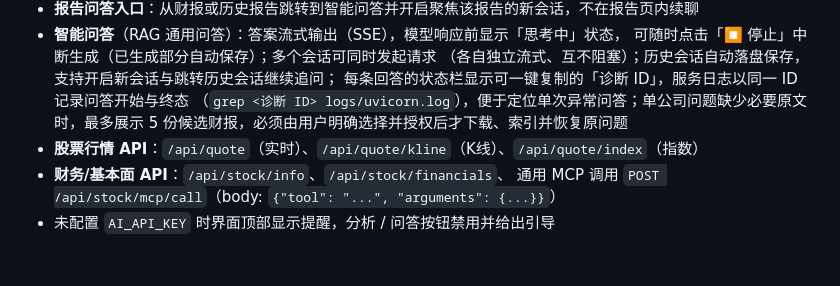
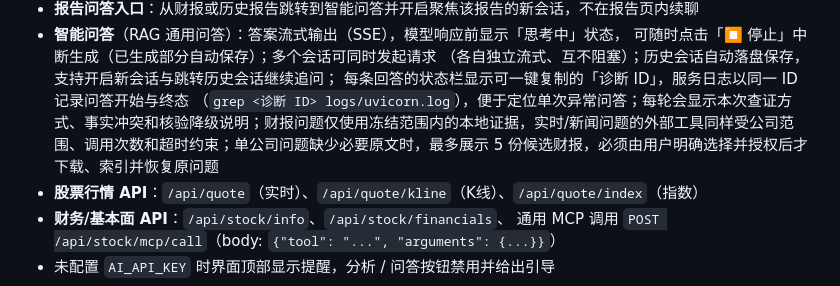
Before and after one commit to xiayangtian/gupiao-agent, a Markdown page: README.md, the part around the change. GitHub-like rendering; blank space fills up the shorter version.

```diff
--- a/README.md
+++ b/README.md
@@ -35,7 +35,7 @@
   可随时点击「⏹ 停止」中断生成（已生成部分自动保存）；多个会话可同时发起请求
   （各自独立流式、互不阻塞）；历史会话自动落盘保存，支持开启新会话与跳转历史会话继续追问；
   每条回答的状态栏显示可一键复制的「诊断 ID」，服务日志以同一 ID 记录问答开始与终态
-  （`grep <诊断 ID> logs/uvicorn.log`），便于定位单次异常问答；单公司问题缺少必要原文时，最多展示 5 份候选财报，必须由用户明确选择并授权后才下载、索引并恢复原问题
+  （`grep <诊断 ID> logs/uvicorn.log`），便于定位单次异常问答；每轮会显示本次查证方式、事实冲突和核验降级说明；财报问题仅使用冻结范围内的本地证据，实时/新闻问题的外部工具同样受公司范围、调用次数和超时约束；单公司问题缺少必要原文时，最多展示 5 份候选财报，必须由用户明确选择并授权后才下载、索引并恢复原问题
 - **股票行情 API**：`/api/quote`（实时）、`/api/quote/kline`（K线）、`/api/quote/index`（指数）
 - **财务/基本面 API**：`/api/stock/info`、`/api/stock/financials`、
   通用 MCP 调用 `POST /api/stock/mcp/call`（body: `{"tool": "...", "arguments": {...}}`）
```
Also changed, not shown: docs/FEATURE-CATALOG.md (+7 -6 lines), docs/superpowers/DESIGN-REGISTRY.md (+2 -2 lines).
